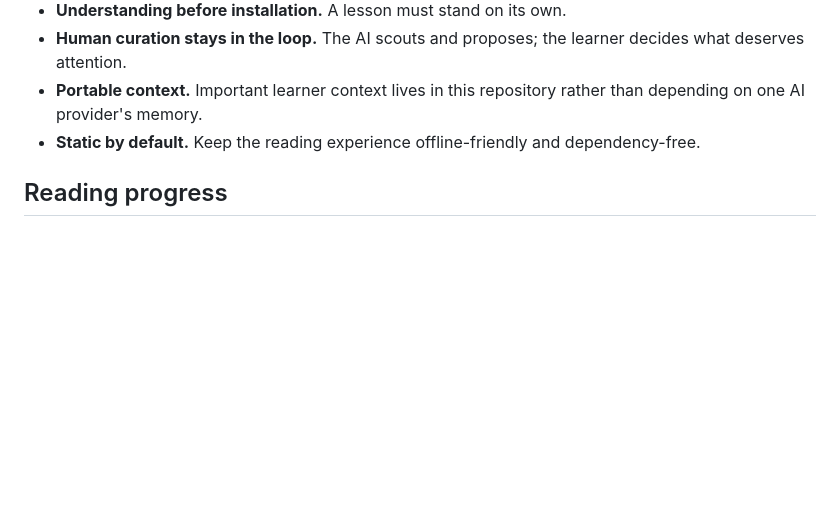
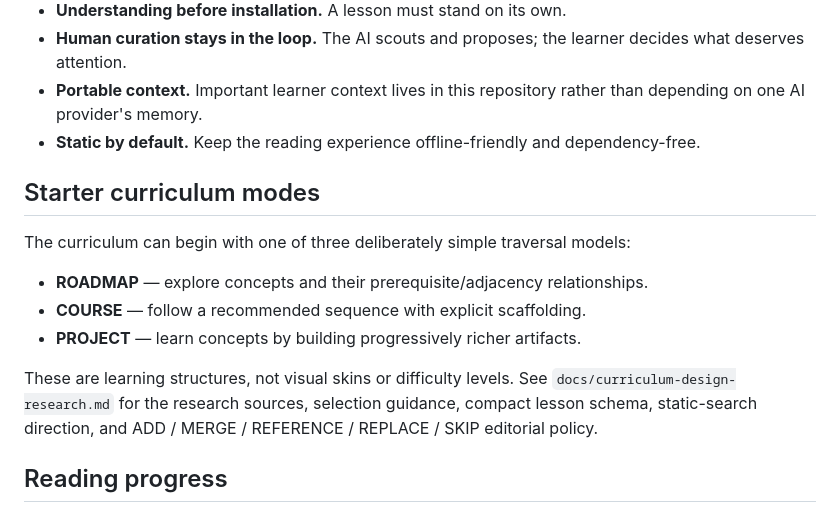
Before and after one commit to patitos-fortune/self-growing-personal-curriculum, a Markdown page: README.md, the part around the change. Rendered like a GitHub page; blank space fills up the shorter version.

Commit message:
Expose three starter curriculum modes

```diff
--- a/README.md
+++ b/README.md
@@ -62,6 +62,16 @@ The AI should then follow the workflow in `prompts/SCOUT.md`. You remain the cur
 - **Portable context.** Important learner context lives in this repository rather than depending on one AI provider's memory.
 - **Static by default.** Keep the reading experience offline-friendly and dependency-free.
 
+## Starter curriculum modes
+
+The curriculum can begin with one of three deliberately simple traversal models:
+
+- **ROADMAP** — explore concepts and their prerequisite/adjacency relationships.
+- **COURSE** — follow a recommended sequence with explicit scaffolding.
+- **PROJECT** — learn concepts by building progressively richer artifacts.
+
+These are learning structures, not visual skins or difficulty levels. See `docs/curriculum-design-research.md` for the research sources, selection guidance, compact lesson schema, static-search direction, and ADD / MERGE / REFERENCE / REPLACE / SKIP editorial policy.
+
 ## Reading progress
 
 The static site can track completed lessons locally in the browser with `localStorage`; no account or backend is required. Every lesson has a stable `course-slug/NN` identifier and can expose a **Mark as read** control.
```
